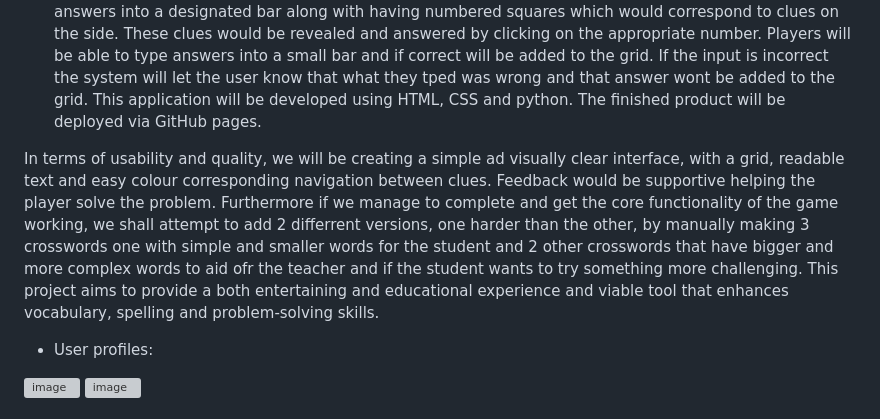
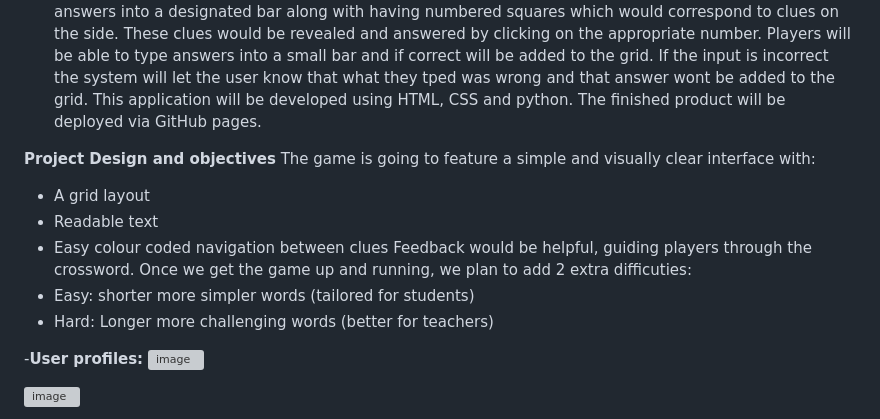
Before and after one commit to HertsSayf/Project_Crossword_Assignment, a Markdown page: README.md, the part around the change. Drawn GitHub-style; grey boxes are pictures that could not be loaded.

```diff
--- a/README.md
+++ b/README.md
@@ -3,9 +3,17 @@
 -	Target audience: children aged between 10 – 14 years because digital crosswords are good for developing vocabulary, spelling and problem skills. Crosswords can also be used as an educational tool in schools to further develop a student’s basic functional skills.
 -	Overall Specification:  The overall aim of this project is to design an engaging, educational web-based crossword that’s aimed at children aged 10 – 14 years of age. Our system will allow players to Input their answers into a designated bar along with having numbered squares which would correspond to clues on the side. These clues would be revealed and answered by clicking on the appropriate number. Players will be able to type answers into a small bar and if correct will be added to the grid. If the input is incorrect the system will let the user know that what they tped was wrong and that answer wont be added to the grid. This application will be developed using HTML, CSS and python. The finished product will be deployed via GitHub pages.
 
-In terms of usability and quality, we will be creating a simple ad visually clear interface, with a grid, readable text and easy colour corresponding navigation between clues. Feedback would be supportive helping the player solve the problem. Furthermore if we manage to complete and get the core functionality of the game working, we shall attempt to add 2 differrent versions, one harder than the other,  by manually making 3 crosswords one with simple and smaller words for the student and 2 other crosswords that have bigger and more complex words to aid ofr the teacher and if the student wants to try something more challenging. This project aims to provide a both entertaining and educational experience and viable tool that enhances vocabulary, spelling and problem-solving skills.
+**Project Design and objectives**
+The game is going to feature a simple and visually clear interface with:
+  - A grid layout
+  - Readable text
+  - Easy colour coded navigation between clues
+Feedback would be helpful, guiding players through the crossword.
+Once we get the game up and running, we plan to add 2 extra difficuties:
+  - Easy: shorter more simpler words (tailored for students)
+  - Hard: Longer more challenging words (better for teachers)
 
--	User profiles:
+-**User profiles:**
 <img width="374" height="543" alt="image" src="https://github.com/user-attachments/assets/4086df15-c5d0-4309-822a-a725b45cf385" />
 
 
```
